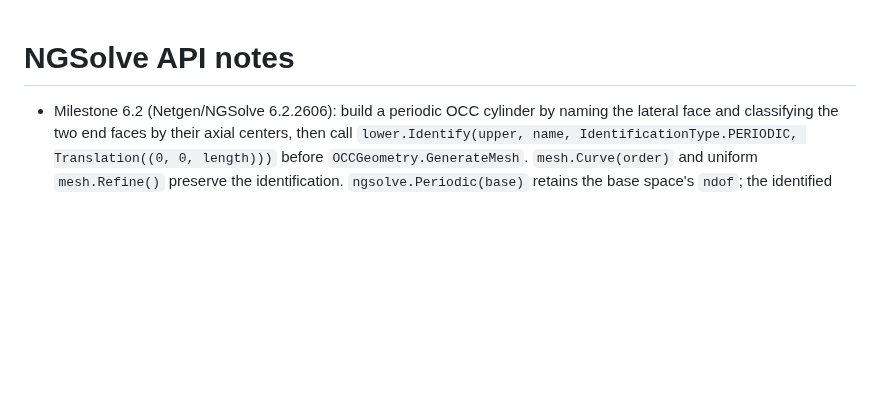
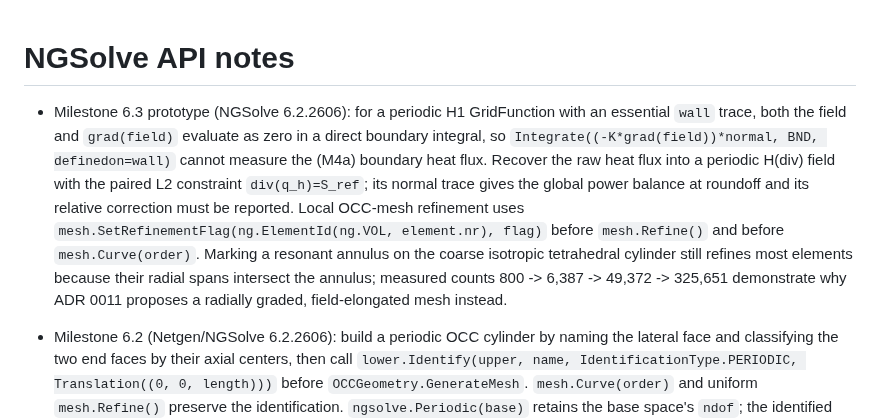
Before and after one commit to landreman/remec, a Markdown page: docs/dev_notes.md, the part around the change. Drawn GitHub-style; blank space fills up the shorter version.

Commit message:
Record milestone 6.3 mesh resolution blocker

```diff
--- a/docs/dev_notes.md
+++ b/docs/dev_notes.md
@@ -1,4 +1,16 @@
 # NGSolve API notes
+
+- Milestone 6.3 prototype (NGSolve 6.2.2606): for a periodic H1 GridFunction with an
+  essential `wall` trace, both the field and `grad(field)` evaluate as zero in a direct
+  boundary integral, so `Integrate((-K*grad(field))*normal, BND, definedon=wall)` cannot
+  measure the (M4a) boundary heat flux. Recover the raw heat flux into a periodic H(div)
+  field with the paired L2 constraint `div(q_h)=S_ref`; its normal trace gives the global
+  power balance at roundoff and its relative correction must be reported. Local OCC-mesh
+  refinement uses `mesh.SetRefinementFlag(ng.ElementId(ng.VOL, element.nr), flag)` before
+  `mesh.Refine()` and before `mesh.Curve(order)`. Marking a resonant annulus on the coarse
+  isotropic tetrahedral cylinder still refines most elements because their radial spans
+  intersect the annulus; measured counts 800 -> 6,387 -> 49,372 -> 325,651 demonstrate
+  why ADR 0011 proposes a radially graded, field-elongated mesh instead.
 
 - Milestone 6.2 (Netgen/NGSolve 6.2.2606): build a periodic OCC cylinder by naming the
   lateral face and classifying the two end faces by their axial centers, then call
```
Also changed, not shown: docs/STATUS.md (+10 -1 lines), docs/adr/0011-anisotropic-shell-mesh-for-3d-island-gate.md (added, +104 -0 lines).
